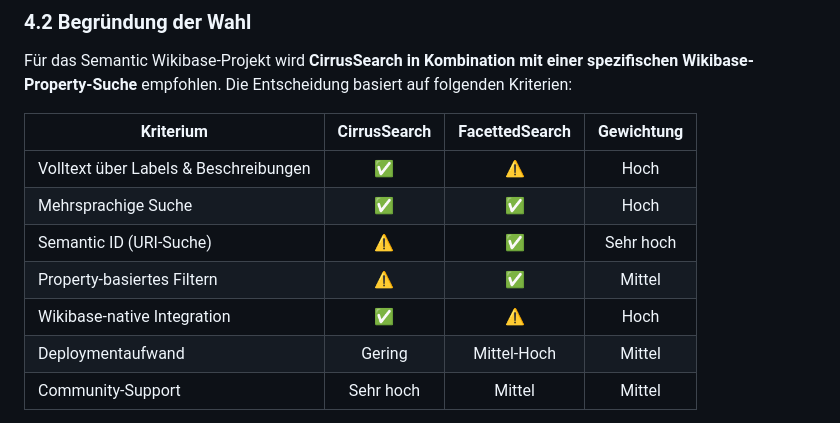
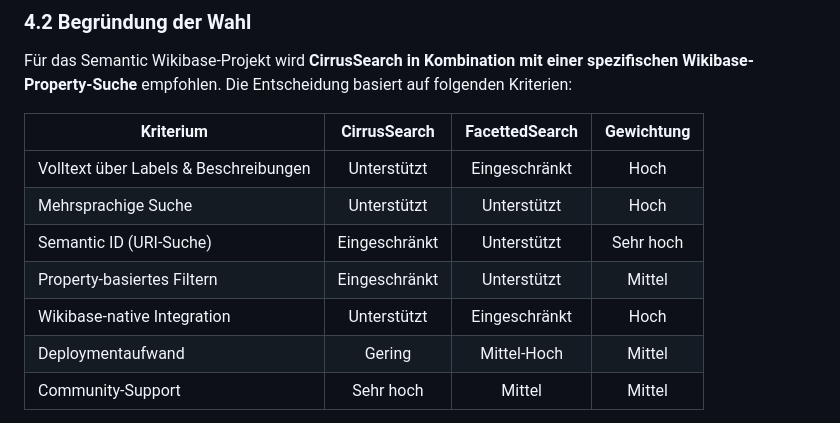
Before and after one commit to DHBW-TINF24F/Team4-Semantic-Wikibase, a Markdown page: PROJECT/TINF24F_4_SAS.md, the part around the change. GitHub-like rendering.

Commit message:
Update table style for CirrusSearch and FacettedSearch

```diff
--- a/PROJECT/TINF24F_4_SAS.md
+++ b/PROJECT/TINF24F_4_SAS.md
@@ -321,11 +321,11 @@ Für das Semantic Wikibase-Projekt wird **CirrusSearch in Kombination mit einer
 
 | Kriterium | CirrusSearch | FacettedSearch | Gewichtung |
 |-----------|:---:|:---:|:---:|
-| Volltext über Labels & Beschreibungen | ✅ | ⚠️ | Hoch |
-| Mehrsprachige Suche | ✅ | ✅ | Hoch |
-| Semantic ID (URI-Suche) | ⚠️ | ✅ | Sehr hoch |
-| Property-basiertes Filtern | ⚠️ | ✅ | Mittel |
-| Wikibase-native Integration | ✅ | ⚠️ | Hoch |
+| Volltext über Labels & Beschreibungen | Unterstützt | Eingeschränkt | Hoch |
+| Mehrsprachige Suche | Unterstützt | Unterstützt | Hoch |
+| Semantic ID (URI-Suche) | Eingeschränkt | Unterstützt | Sehr hoch |
+| Property-basiertes Filtern | Eingeschränkt | Unterstützt | Mittel |
+| Wikibase-native Integration | Unterstützt | Eingeschränkt | Hoch |
 | Deploymentaufwand | Gering | Mittel-Hoch | Mittel |
 | Community-Support | Sehr hoch | Mittel | Mittel |
 
```
